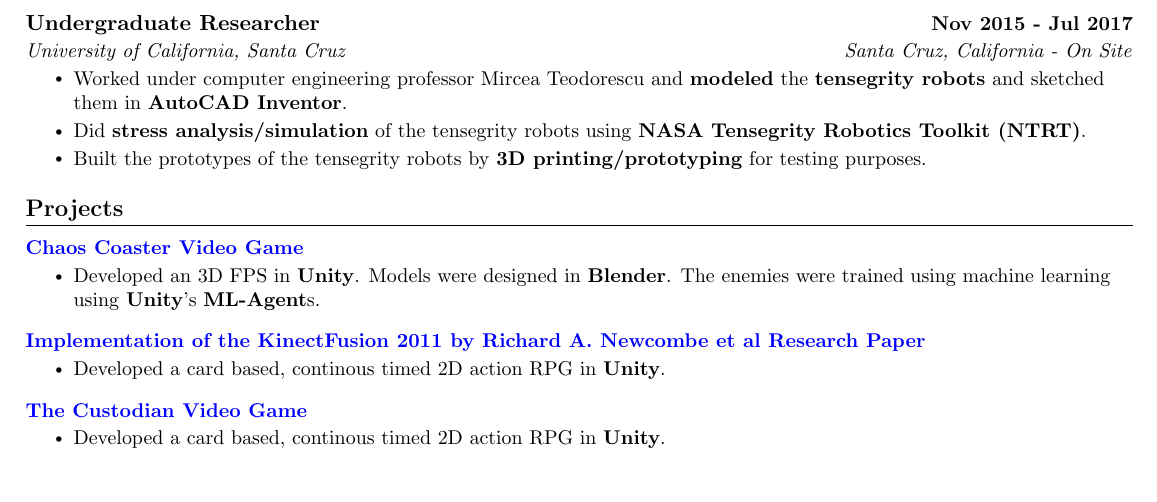
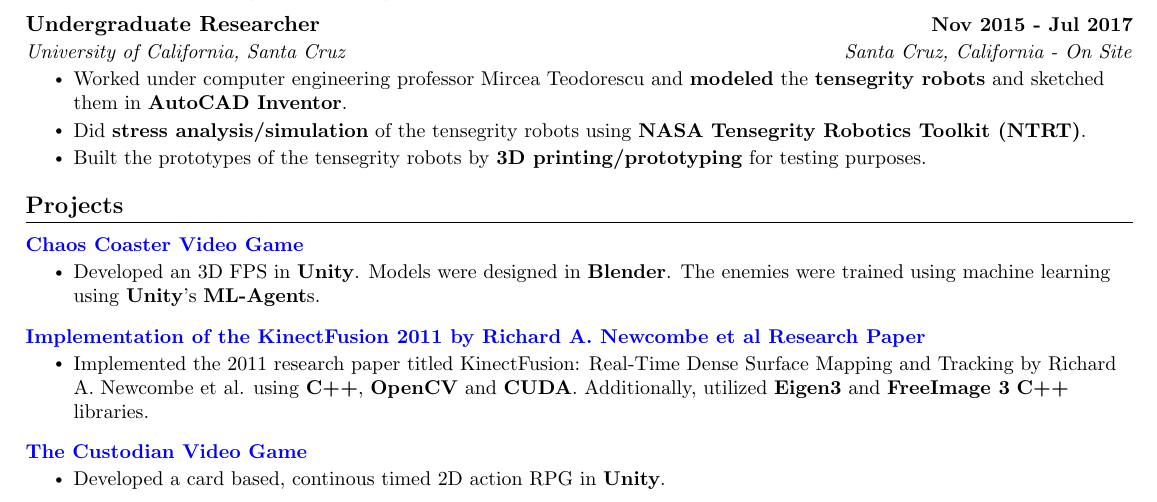
Before and after one commit to Popichi/my_resume_and_cv, a LaTeX CV (my_cv/anil_celik_maral_cv_for_germany.tex): part of page 1 of 4, cut so that both start at the same text. Compiled offline with pdfLaTeX.

Commit message:
Corrected the description of the KinectFusion project.

```diff
--- a/my_cv/anil_celik_maral_cv_for_germany.tex
+++ b/my_cv/anil_celik_maral_cv_for_germany.tex
@@ -253,7 +253,7 @@
   \resumeProjectHeading
     {\textbf{\href{https://github.com/Popichi/implementation_of_the_kinectfusion_2011_paper}{\color{blue}Implementation of the KinectFusion 2011 by Richard A. Newcombe et al Research Paper}}} {}
     \resumeItemListStart
-      \resumeItem{Developed a card based, continous timed 2D action RPG in \textbf{Unity}.}
+      \resumeItem{Implemented the 2011 research paper titled KinectFusion: Real-Time Dense Surface Mapping and Tracking by Richard A. Newcombe et al. using \textbf{C++}, \textbf{OpenCV} and \textbf{CUDA}. Additionally, utilized \textbf{Eigen3} and \textbf{FreeImage 3} \textbf{C++} libraries.}
     \resumeItemListEnd
 
   \vspace{-13pt}
```
Also changed, not shown: my_resume/anil_celik_maral_resume_for_germany.tex (+1 -1 lines), my_cv/anil_celik_maral_cv_for_germany.pdf, my_resume/anil_celik_maral_resume_for_germany.pdf, 1 other file.
